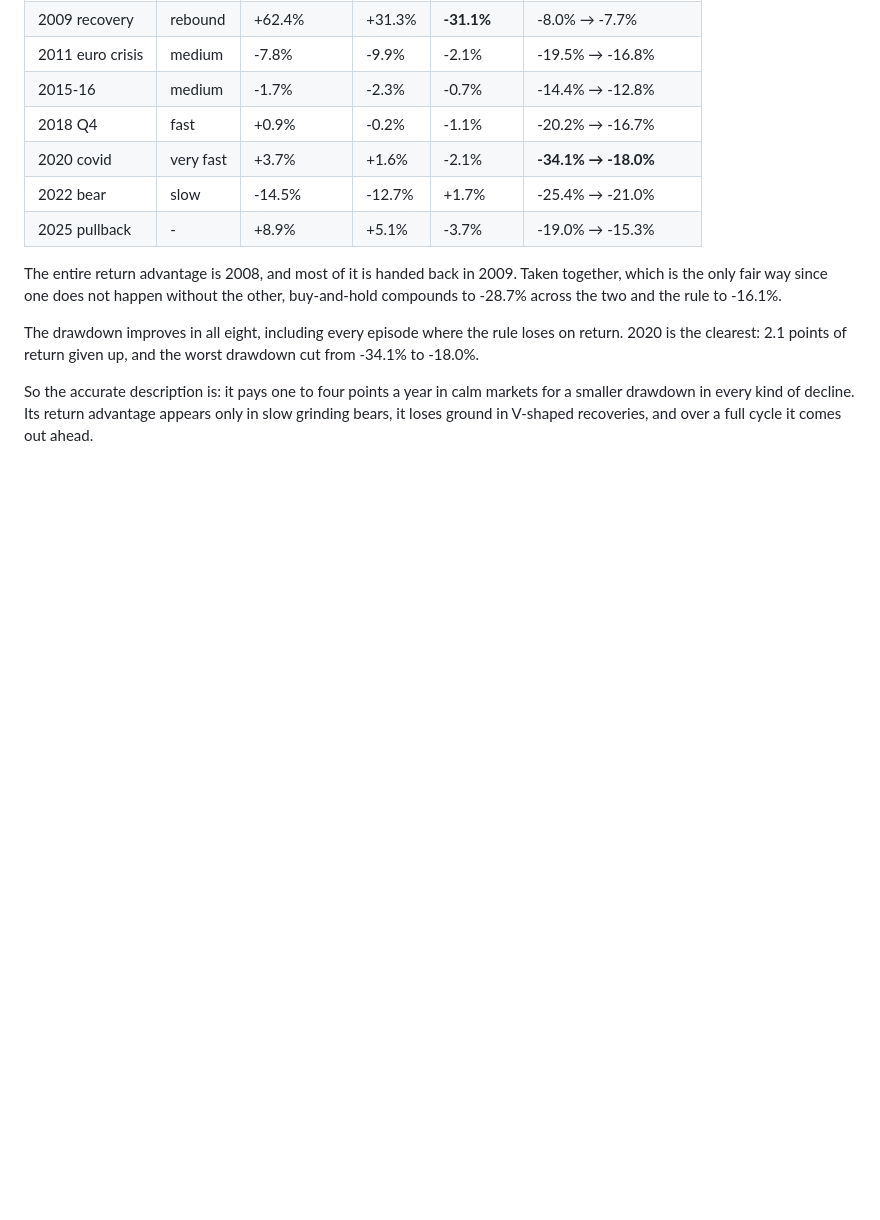
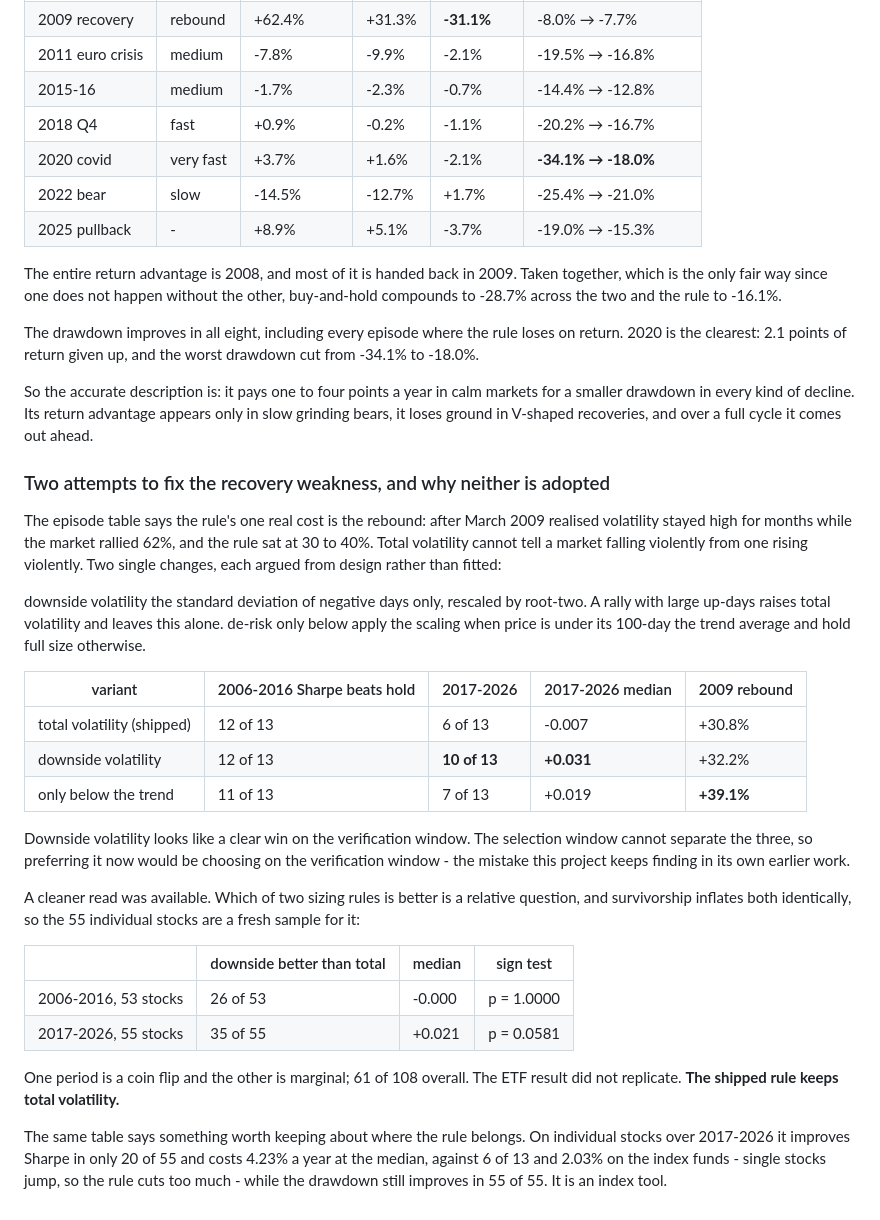
Before and after one commit to leoliao0606-creator/Quant, a Markdown page: docs/experiment-protocol.md, the part around the change. Rendered like a GitHub page; blank space fills up the shorter version.

Commit message:
Two candidate fixes for the rebound weakness, neither adopted
The episode table put the rule's real cost in the recovery: volatility
stayed high through the 2009 rally and the position stayed at 30 to 40%.
Total volatility cannot distinguish a market falling violently from one
rising violently, so two single changes were tried - downside volatility,
and scaling only when price is below its 100-day average.

Downside volatility beats the shipped rule on the verification window, 10
of 13 against 6 of 13 with the median going from -0.007 to +0.031. The
selection window cannot separate the three variants, so preferring it on
that basis would be choosing on the verification data.

The 55 individual stocks settle it instead. Which sizing rule is better is
a relative question and survivorship inflates both equally, so they are a
fresh sample: downside beats total in 26 of 53 over 2006-2016 (p = 1.00)
and 35 of 55 over 2017-2026 (p = 0.058), 61 of 108 together. The ETF
result did not replicate, and the shipped rule keeps total volatility.

The same run says where the rule belongs. On single stocks over 2017-2026
it improves Sharpe in 20 of 55 and costs 4.23% a year at the median,
against 6 of 13 and 2.03% on index funds, while drawdown still improves in
55 of 55. Single stocks jump and the rule cuts too much. It is an index
tool.

Co-Authored-By: Claude Opus 5 <noreply@anthropic.com>
Claude-Session: https://claude.ai/code/session_01Tc3Lym6gvTbDyk5UFYvppb

```diff
--- a/docs/experiment-protocol.md
+++ b/docs/experiment-protocol.md
@@ -838,3 +838,47 @@ So the accurate description is: it pays one to four points a year in calm
 markets for a smaller drawdown in every kind of decline. Its return
 advantage appears only in slow grinding bears, it loses ground in V-shaped
 recoveries, and over a full cycle it comes out ahead.
+
+### Two attempts to fix the recovery weakness, and why neither is adopted
+
+The episode table says the rule's one real cost is the rebound: after
+March 2009 realised volatility stayed high for months while the market
+rallied 62%, and the rule sat at 30 to 40%. Total volatility cannot tell a
+market falling violently from one rising violently. Two single changes,
+each argued from design rather than fitted:
+
+  downside volatility   the standard deviation of negative days only,
+                        rescaled by root-two. A rally with large up-days
+                        raises total volatility and leaves this alone.
+  de-risk only below    apply the scaling when price is under its 100-day
+  the trend             average and hold full size otherwise.
+
+| variant | 2006-2016 Sharpe beats hold | 2017-2026 | 2017-2026 median | 2009 rebound |
+|---|---|---|---|---|
+| total volatility (shipped) | 12 of 13 | 6 of 13 | -0.007 | +30.8% |
+| downside volatility | 12 of 13 | **10 of 13** | **+0.031** | +32.2% |
+| only below the trend | 11 of 13 | 7 of 13 | +0.019 | **+39.1%** |
+
+Downside volatility looks like a clear win on the verification window. The
+selection window cannot separate the three, so preferring it now would be
+choosing on the verification window - the mistake this project keeps
+finding in its own earlier work.
+
+A cleaner read was available. Which of two sizing rules is better is a
+relative question, and survivorship inflates both identically, so the 55
+individual stocks are a fresh sample for it:
+
+| | downside better than total | median | sign test |
+|---|---|---|---|
+| 2006-2016, 53 stocks | 26 of 53 | -0.000 | p = 1.0000 |
+| 2017-2026, 55 stocks | 35 of 55 | +0.021 | p = 0.0581 |
+
+One period is a coin flip and the other is marginal; 61 of 108 overall.
+The ETF result did not replicate. **The shipped rule keeps total
+volatility.**
+
+The same table says something worth keeping about where the rule belongs.
+On individual stocks over 2017-2026 it improves Sharpe in only 20 of 55
+and costs 4.23% a year at the median, against 6 of 13 and 2.03% on the
+index funds - single stocks jump, so the rule cuts too much - while the
+drawdown still improves in 55 of 55. It is an index tool.
```
